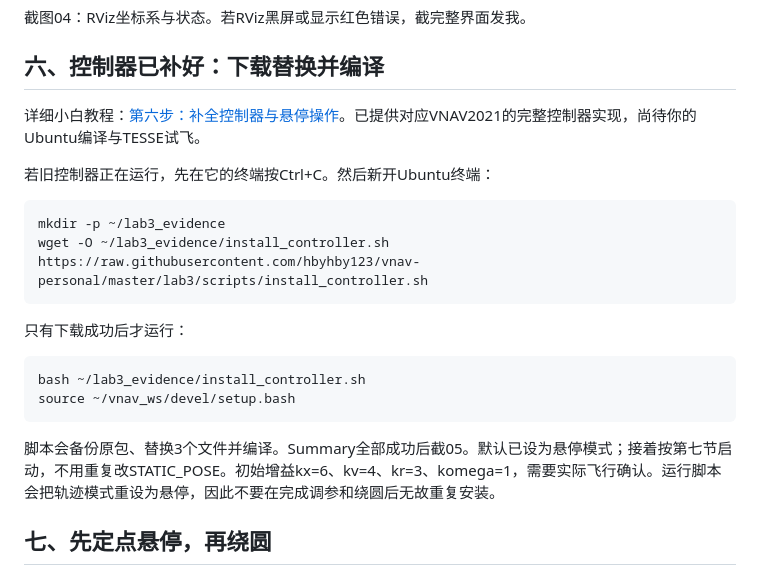
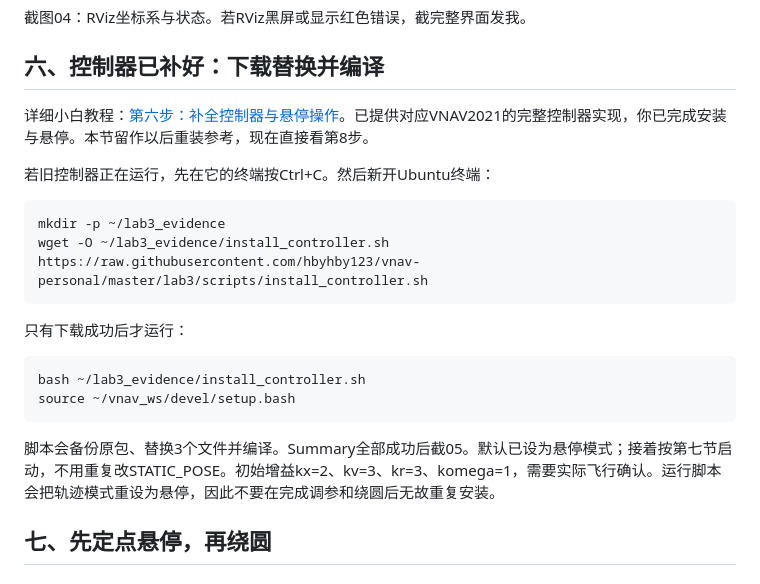
Before and after one commit to hbyhby123/vnav-personal, a Markdown page: lab3/Lab3_操作与截图回传指南.md, the part around one of its changes. Rendered like a GitHub page.

````diff
--- a/lab3/Lab3_操作与截图回传指南.md
+++ b/lab3/Lab3_操作与截图回传指南.md
@@ -130,7 +130,7 @@ rviz -d rviz/lab3.rviz
 
 ## 六、控制器已补好：下载替换并编译
 
-详细小白教程：[第六步：补全控制器与悬停操作](06_补全控制器与悬停操作.md)。已提供对应VNAV2021的完整控制器实现，尚待你的Ubuntu编译与TESSE试飞。
+详细小白教程：[第六步：补全控制器与悬停操作](06_补全控制器与悬停操作.md)。已提供对应VNAV2021的完整控制器实现，你已完成安装与悬停。本节留作以后重装参考，现在直接看第8步。
 
 若旧控制器正在运行，先在它的终端按Ctrl+C。然后新开Ubuntu终端：
 
@@ -146,7 +146,7 @@ bash ~/lab3_evidence/install_controller.sh
 source ~/vnav_ws/devel/setup.bash
 ```
 
-脚本会备份原包、替换3个文件并编译。Summary全部成功后截05。默认已设为悬停模式；接着按第七节启动，不用重复改STATIC_POSE。初始增益kx=6、kv=4、kr=3、komega=1，需要实际飞行确认。运行脚本会把轨迹模式重设为悬停，因此不要在完成调参和绕圆后无故重复安装。
+脚本会备份原包、替换3个文件并编译。Summary全部成功后截05。默认已设为悬停模式；接着按第七节启动，不用重复改STATIC_POSE。初始增益kx=2、kv=3、kr=3、komega=1，需要实际飞行确认。运行脚本会把轨迹模式重设为悬停，因此不要在完成调参和绕圆后无故重复安装。
 
 ## 七、先定点悬停，再绕圆
 
````
Also changed, not shown: other parts of lab3/Lab3_操作与截图回传指南.md (+95 -21 lines).
